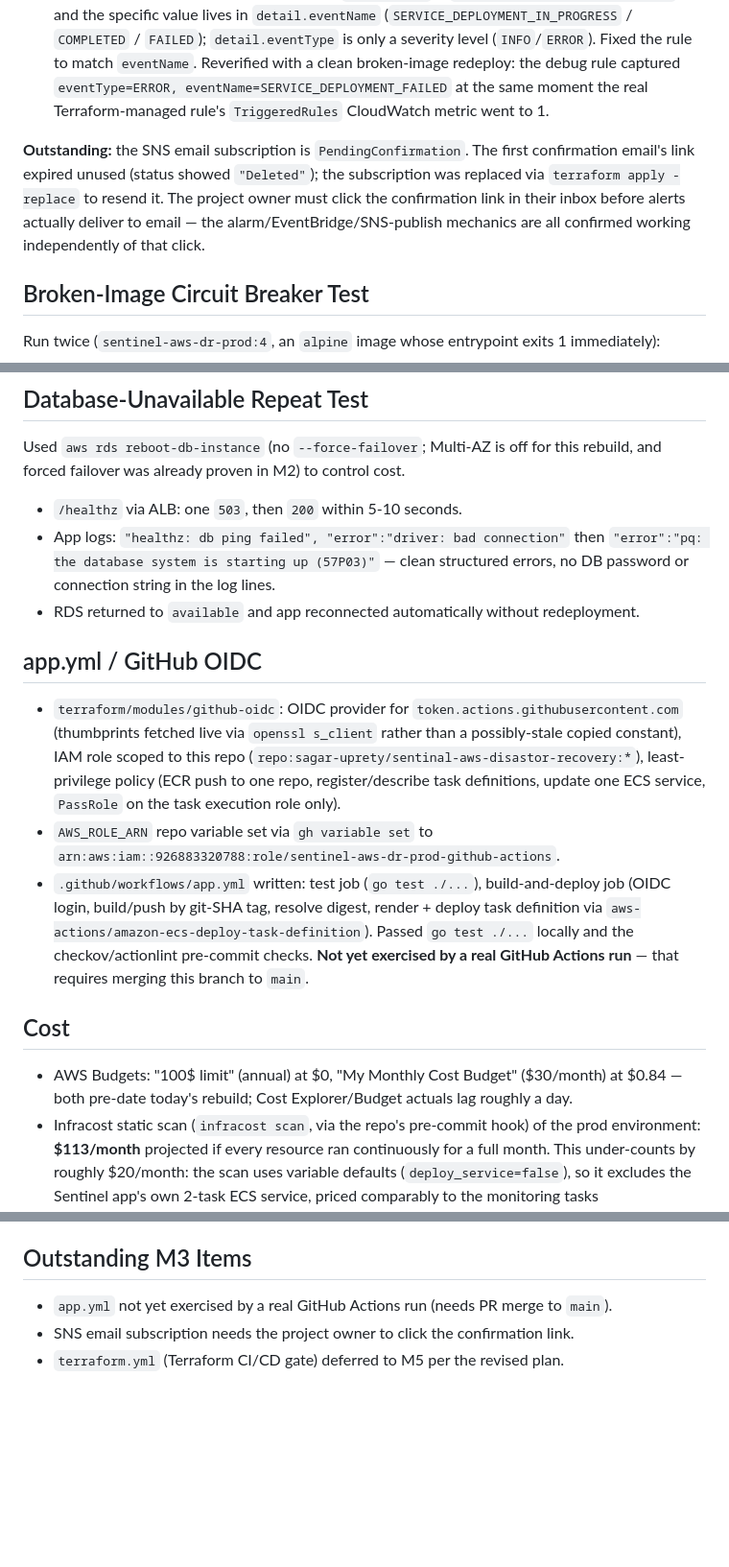
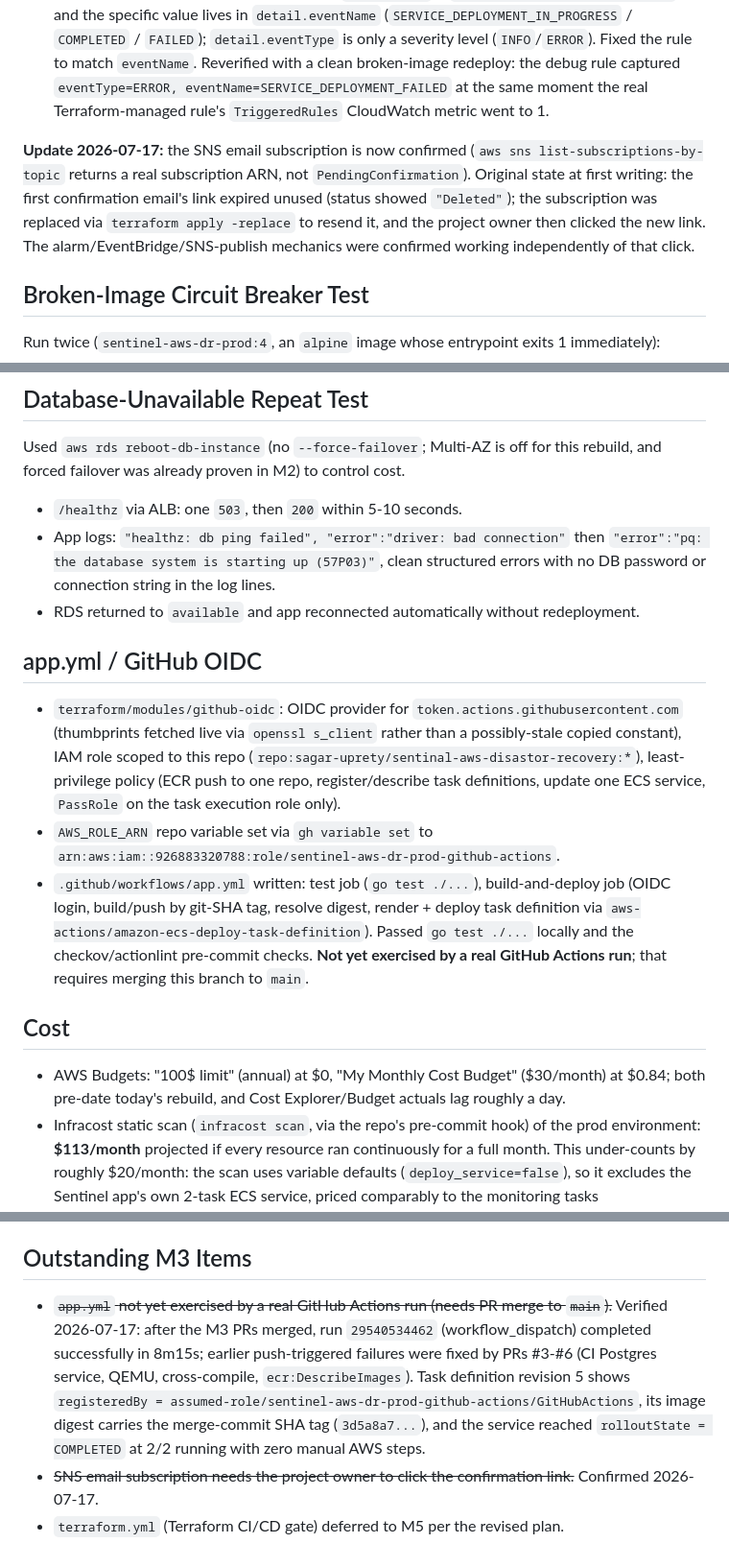
Before and after one commit to sagar-uprety/sentinal-aws-disastor-recovery, a Markdown page: docs/milestone-3-evidence.md, 3 parts joined by grey strips. Shown at 96% size. Rendered like a GitHub page; blank space fills up the shorter version.

```diff
--- a/docs/milestone-3-evidence.md
+++ b/docs/milestone-3-evidence.md
@@ -33,7 +33,7 @@ Five alarms created and confirmed `OK`: `alb-5xx`, `alb-healthy-hosts`, `ecs-run
 1. **SNS topic policy missing a CloudWatch statement.** The topic policy only granted `events.amazonaws.com` (EventBridge) publish rights. A forced alarm state change (`aws cloudwatch set-alarm-state`) showed `"Failed to execute action ...sentinel-aws-dr-prod-alerts"` in the alarm history. Fixed by adding an `AllowCloudWatchAlarmsPublish` statement for `cloudwatch.amazonaws.com`. Reverified: `"Successfully executed action ...sentinel-aws-dr-prod-alerts"`.
 2. **EventBridge rule used the wrong field name.** The rule matched `detail.eventType = ["SERVICE_DEPLOYMENT_FAILED"]`, but a temporary catch-all debug rule (source=`aws.ecs`, no detail filter) captured the real event shape: `detail-type` is `"ECS Deployment State Change"`, and the specific value lives in `detail.eventName` (`SERVICE_DEPLOYMENT_IN_PROGRESS` / `COMPLETED` / `FAILED`); `detail.eventType` is only a severity level (`INFO`/`ERROR`). Fixed the rule to match `eventName`. Reverified with a clean broken-image redeploy: the debug rule captured `eventType=ERROR, eventName=SERVICE_DEPLOYMENT_FAILED` at the same moment the real Terraform-managed rule's `TriggeredRules` CloudWatch metric went to 1.
 
-**Outstanding:** the SNS email subscription is `PendingConfirmation`. The first confirmation email's link expired unused (status showed `"Deleted"`); the subscription was replaced via `terraform apply -replace` to resend it. The project owner must click the confirmation link in their inbox before alerts actually deliver to email — the alarm/EventBridge/SNS-publish mechanics are all confirmed working independently of that click.
+**Update 2026-07-17:** the SNS email subscription is now confirmed (`aws sns list-subscriptions-by-topic` returns a real subscription ARN, not `PendingConfirmation`). Original state at first writing: the first confirmation email's link expired unused (status showed `"Deleted"`); the subscription was replaced via `terraform apply -replace` to resend it, and the project owner then clicked the new link. The alarm/EventBridge/SNS-publish mechanics were confirmed working independently of that click.
 
 ## Broken-Image Circuit Breaker Test
 
@@ -51,24 +51,24 @@ Both runs: old revision (`:3`) kept serving throughout, service never dropped be
 Used `aws rds reboot-db-instance` (no `--force-failover`; Multi-AZ is off for this rebuild, and forced failover was already proven in M2) to control cost.
 
 - `/healthz` via ALB: one `503`, then `200` within 5-10 seconds.
-- App logs: `"healthz: db ping failed", "error":"driver: bad connection"` then `"error":"pq: the database system is starting up (57P03)"` — clean structured errors, no DB password or connection string in the log lines.
+- App logs: `"healthz: db ping failed", "error":"driver: bad connection"` then `"error":"pq: the database system is starting up (57P03)"`, clean structured errors with no DB password or connection string in the log lines.
 - RDS returned to `available` and app reconnected automatically without redeployment.
 
 ## app.yml / GitHub OIDC
 
 - `terraform/modules/github-oidc`: OIDC provider for `token.actions.githubusercontent.com` (thumbprints fetched live via `openssl s_client` rather than a possibly-stale copied constant), IAM role scoped to this repo (`repo:sagar-uprety/sentinal-aws-disastor-recovery:*`), least-privilege policy (ECR push to one repo, register/describe task definitions, update one ECS service, `PassRole` on the task execution role only).
 - `AWS_ROLE_ARN` repo variable set via `gh variable set` to `arn:aws:iam::926883320788:role/sentinel-aws-dr-prod-github-actions`.
-- `.github/workflows/app.yml` written: test job (`go test ./...`), build-and-deploy job (OIDC login, build/push by git-SHA tag, resolve digest, render + deploy task definition via `aws-actions/amazon-ecs-deploy-task-definition`). Passed `go test ./...` locally and the checkov/actionlint pre-commit checks. **Not yet exercised by a real GitHub Actions run** — that requires merging this branch to `main`.
+- `.github/workflows/app.yml` written: test job (`go test ./...`), build-and-deploy job (OIDC login, build/push by git-SHA tag, resolve digest, render + deploy task definition via `aws-actions/amazon-ecs-deploy-task-definition`). Passed `go test ./...` locally and the checkov/actionlint pre-commit checks. **Not yet exercised by a real GitHub Actions run**; that requires merging this branch to `main`.
 
 ## Cost
 
-- AWS Budgets: "100$ limit" (annual) at $0, "My Monthly Cost Budget" ($30/month) at $0.84 — both pre-date today's rebuild; Cost Explorer/Budget actuals lag roughly a day.
+- AWS Budgets: "100$ limit" (annual) at $0, "My Monthly Cost Budget" ($30/month) at $0.84; both pre-date today's rebuild, and Cost Explorer/Budget actuals lag roughly a day.
 - Infracost static scan (`infracost scan`, via the repo's pre-commit hook) of the prod environment: **$113/month** projected if every resource ran continuously for a full month. This under-counts by roughly $20/month: the scan uses variable defaults (`deploy_service=false`), so it excludes the Sentinel app's own 2-task ECS service, priced comparably to the monitoring tasks (~$10/task/month). Realistic continuous-month run-rate is closer to **$130-135/month**.
   - Breakdown: NAT Gateway $38, 4 ECS services / 5 Fargate tasks total (3 monitoring services at 1 task each + the app service at 2 tasks) ~$52, ALB $20, RDS single-AZ $17, 2 EIPs $7, alarms ~$1.
   - This is a **projected run-rate if left running for a full month**, not actual spend. The project is designed to be ephemeral (Hard Rule 4): the real cost of this session (a few hours, build + verify + evidence capture) is a small fraction of that. **Recommend destroying the environment (`terraform destroy` in `dr` then `prod`) once evidence capture for this milestone is complete**, rather than leaving it running, since a few days of continuous runtime would meaningfully eat into the $30/month budget.
 
 ## Outstanding M3 Items
 
-- `app.yml` not yet exercised by a real GitHub Actions run (needs PR merge to `main`).
-- SNS email subscription needs the project owner to click the confirmation link.
+- ~~`app.yml` not yet exercised by a real GitHub Actions run (needs PR merge to `main`).~~ Verified 2026-07-17: after the M3 PRs merged, run `29540534462` (workflow_dispatch) completed successfully in 8m15s; earlier push-triggered failures were fixed by PRs #3-#6 (CI Postgres service, QEMU, cross-compile, `ecr:DescribeImages`). Task definition revision 5 shows `registeredBy = assumed-role/sentinel-aws-dr-prod-github-actions/GitHubActions`, its image digest carries the merge-commit SHA tag (`3d5a8a7...`), and the service reached `rolloutState = COMPLETED` at 2/2 running with zero manual AWS steps.
+- ~~SNS email subscription needs the project owner to click the confirmation link.~~ Confirmed 2026-07-17.
 - `terraform.yml` (Terraform CI/CD gate) deferred to M5 per the revised plan.
```
Also changed, not shown: plan.md (+10 -6 lines), 1 other file.
